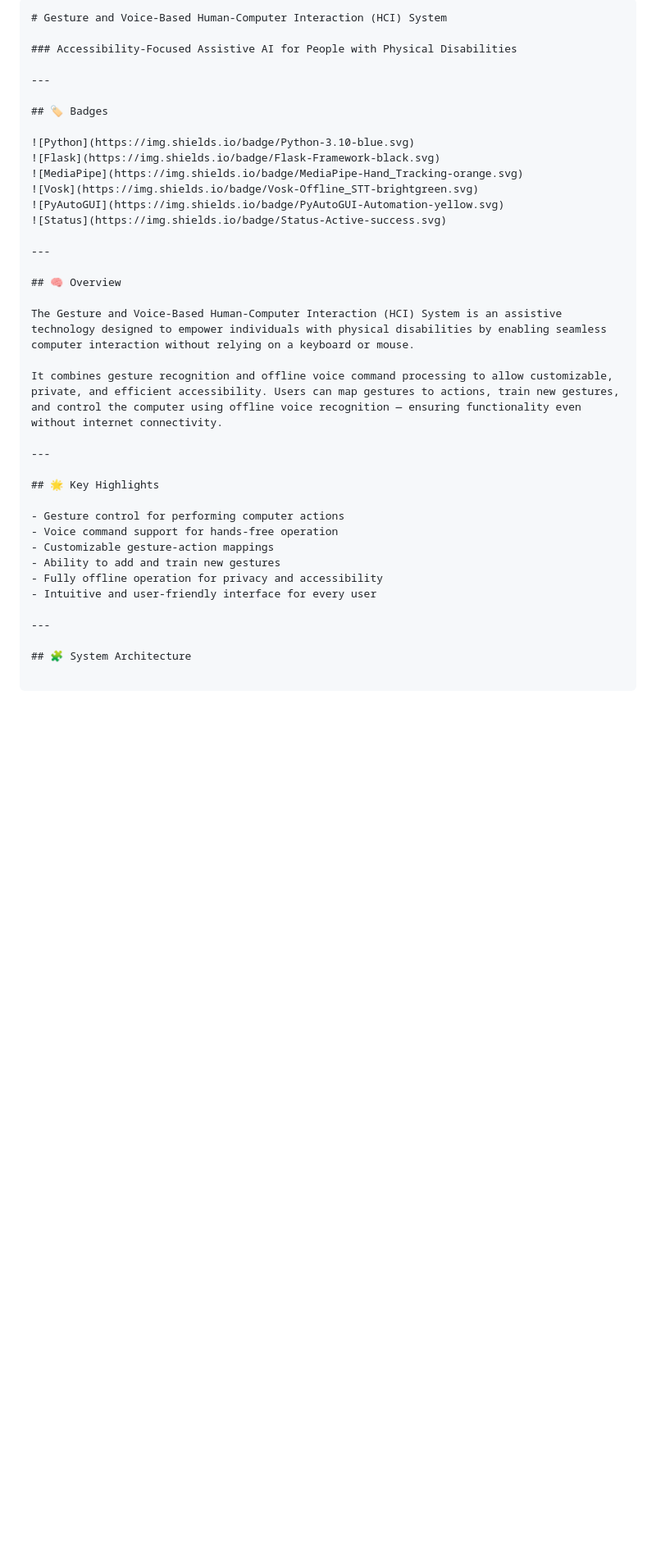
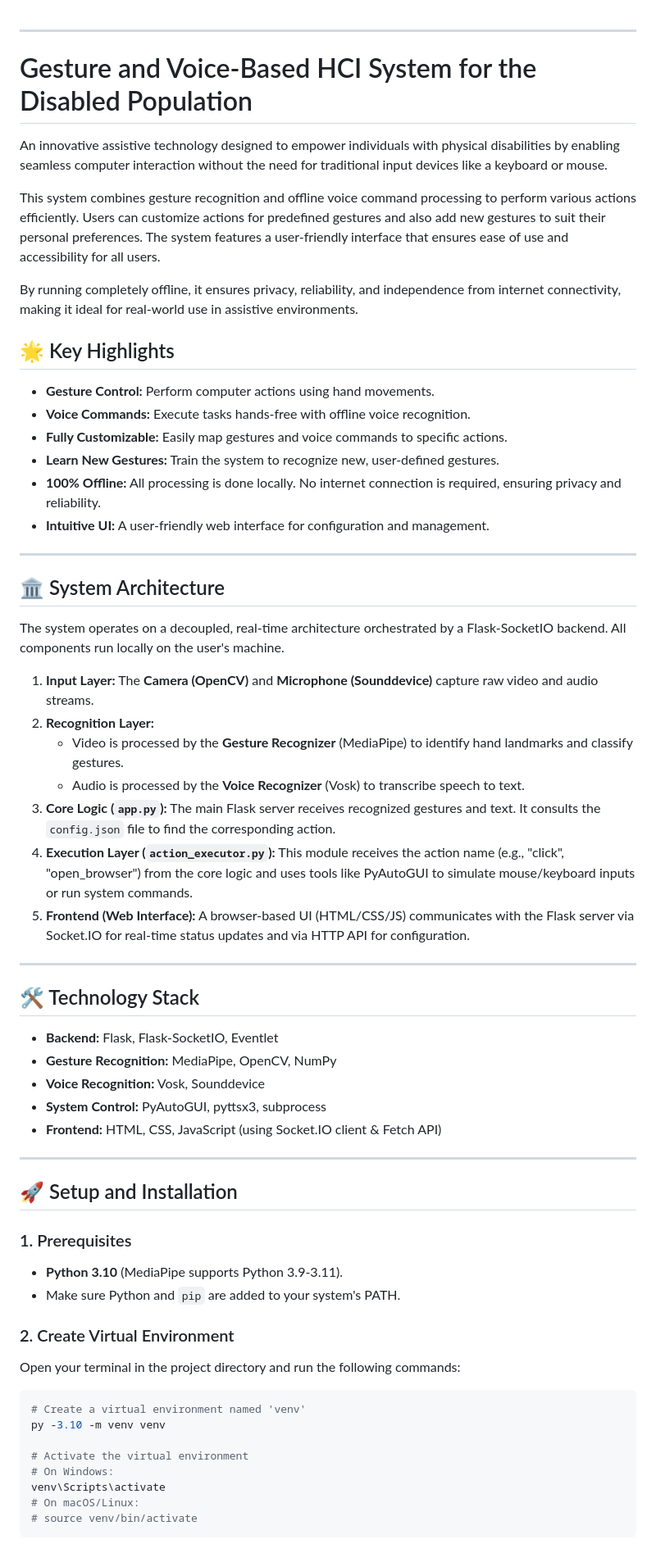
Before and after one commit to nanidheeraj/GESTURE-AND-VOICE-BASED-HCI-FOR-DISABLED-POPULATIONS, a Markdown page: README.md, the part around one of its changes. Shown at 82% size. GitHub-like rendering; blank space fills up the shorter version.

````diff
--- a/README.md
+++ b/README.md
@@ -1,38 +1,69 @@
-```markdown
-# Gesture and Voice-Based Human-Computer Interaction (HCI) System
 
-### Accessibility-Focused Assistive AI for People with Physical Disabilities
 
----
+-----
 
-## 🏷️ Badges
+# Gesture and Voice-Based HCI System for the Disabled Population
 
-![Python](https://img.shields.io/badge/Python-3.10-blue.svg)
-![Flask](https://img.shields.io/badge/Flask-Framework-black.svg)
-![MediaPipe](https://img.shields.io/badge/MediaPipe-Hand_Tracking-orange.svg)
-![Vosk](https://img.shields.io/badge/Vosk-Offline_STT-brightgreen.svg)
-![PyAutoGUI](https://img.shields.io/badge/PyAutoGUI-Automation-yellow.svg)
-![Status](https://img.shields.io/badge/Status-Active-success.svg)
+An innovative assistive technology designed to empower individuals with physical disabilities by enabling seamless computer interaction without the need for traditional input devices like a keyboard or mouse.
 
----
+This system combines gesture recognition and offline voice command processing to perform various actions efficiently. Users can customize actions for predefined gestures and also add new gestures to suit their personal preferences. The system features a user-friendly interface that ensures ease of use and accessibility for all users.
 
-## 🧠 Overview
-
-The Gesture and Voice-Based Human-Computer Interaction (HCI) System is an assistive technology designed to empower individuals with physical disabilities by enabling seamless computer interaction without relying on a keyboard or mouse.
-
-It combines gesture recognition and offline voice command processing to allow customizable, private, and efficient accessibility. Users can map gestures to actions, train new gestures, and control the computer using offline voice recognition — ensuring functionality even without internet connectivity.
-
----
+By running completely offline, it ensures privacy, reliability, and independence from internet connectivity, making it ideal for real-world use in assistive environments.
 
 ## 🌟 Key Highlights
 
-- Gesture control for performing computer actions
-- Voice command support for hands-free operation
-- Customizable gesture-action mappings
-- Ability to add and train new gestures
-- Fully offline operation for privacy and accessibility
-- Intuitive and user-friendly interface for every user
+  * **Gesture Control:** Perform computer actions using hand movements.
+  * **Voice Commands:** Execute tasks hands-free with offline voice recognition.
+  * **Fully Customizable:** Easily map gestures and voice commands to specific actions.
+  * **Learn New Gestures:** Train the system to recognize new, user-defined gestures.
+  * **100% Offline:** All processing is done locally. No internet connection is required, ensuring privacy and reliability.
+  * **Intuitive UI:** A user-friendly web interface for configuration and management.
 
----
+-----
 
-## 🧩 System Architecture
+## 🏛️ System Architecture
+
+The system operates on a decoupled, real-time architecture orchestrated by a Flask-SocketIO backend. All components run locally on the user's machine.
+
+1.  **Input Layer:** The **Camera (OpenCV)** and **Microphone (Sounddevice)** capture raw video and audio streams.
+2.  **Recognition Layer:**
+      * Video is processed by the **Gesture Recognizer** (MediaPipe) to identify hand landmarks and classify gestures.
+      * Audio is processed by the **Voice Recognizer** (Vosk) to transcribe speech to text.
+3.  **Core Logic (`app.py`):** The main Flask server receives recognized gestures and text. It consults the `config.json` file to find the corresponding action.
+4.  **Execution Layer (`action_executor.py`):** This module receives the action name (e.g., "click", "open\_browser") from the core logic and uses tools like PyAutoGUI to simulate mouse/keyboard inputs or run system commands.
+5.  **Frontend (Web Interface):** A browser-based UI (HTML/CSS/JS) communicates with the Flask server via Socket.IO for real-time status updates and via HTTP API for configuration.
+
+-----
+
+## 🛠️ Technology Stack
+
+  * **Backend:** Flask, Flask-SocketIO, Eventlet
+  * **Gesture Recognition:** MediaPipe, OpenCV, NumPy
+  * **Voice Recognition:** Vosk, Sounddevice
+  * **System Control:** PyAutoGUI, pyttsx3, subprocess
+  * **Frontend:** HTML, CSS, JavaScript (using Socket.IO client & Fetch API)
+
+-----
+
+## 🚀 Setup and Installation
+
+### 1\. Prerequisites
+
+  * **Python 3.10** (MediaPipe supports Python 3.9-3.11).
+  * Make sure Python and `pip` are added to your system's PATH.
+
+### 2\. Create Virtual Environment
+
+Open your terminal in the project directory and run the following commands:
+
+```bash
+# Create a virtual environment named 'venv'
+py -3.10 -m venv venv
+
+# Activate the virtual environment
+# On Windows:
+venv\Scripts\activate
+# On macOS/Linux:
+# source venv/bin/activate
+```
+
````
Also changed, not shown: other parts of README.md (+163 -220 lines).
